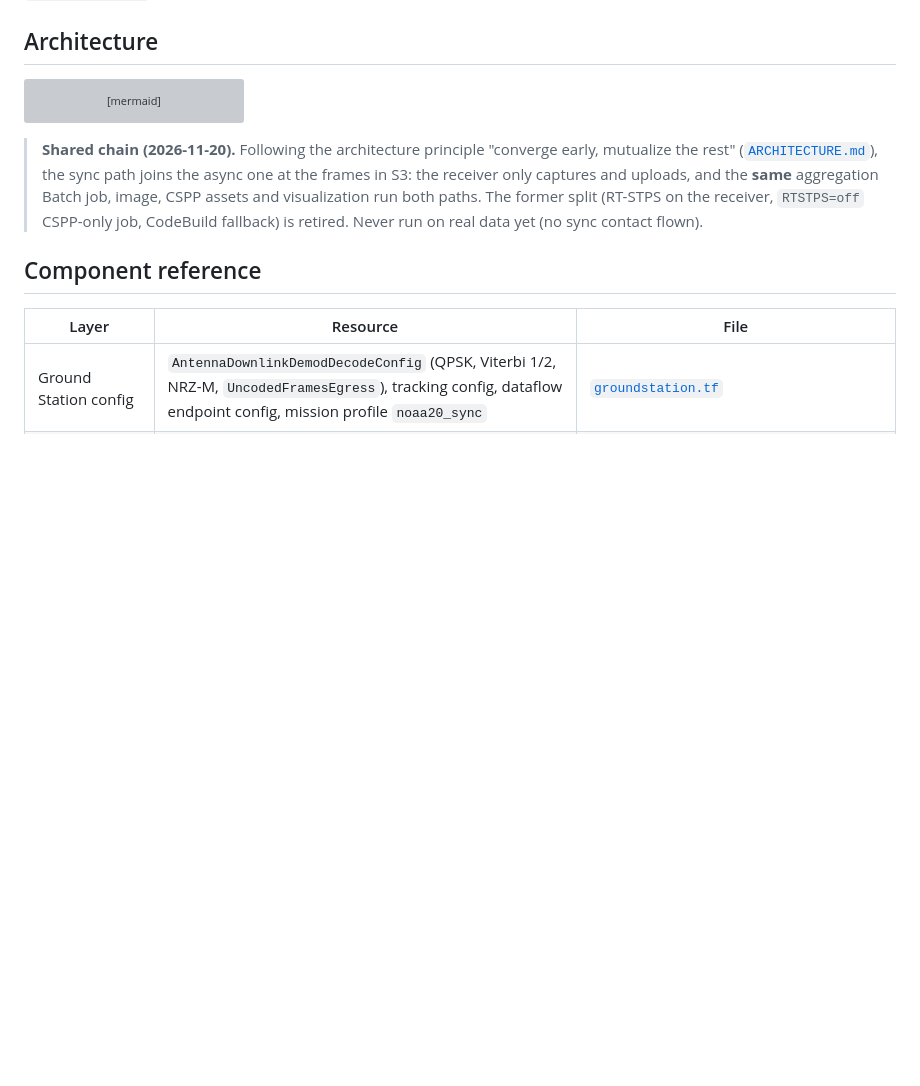
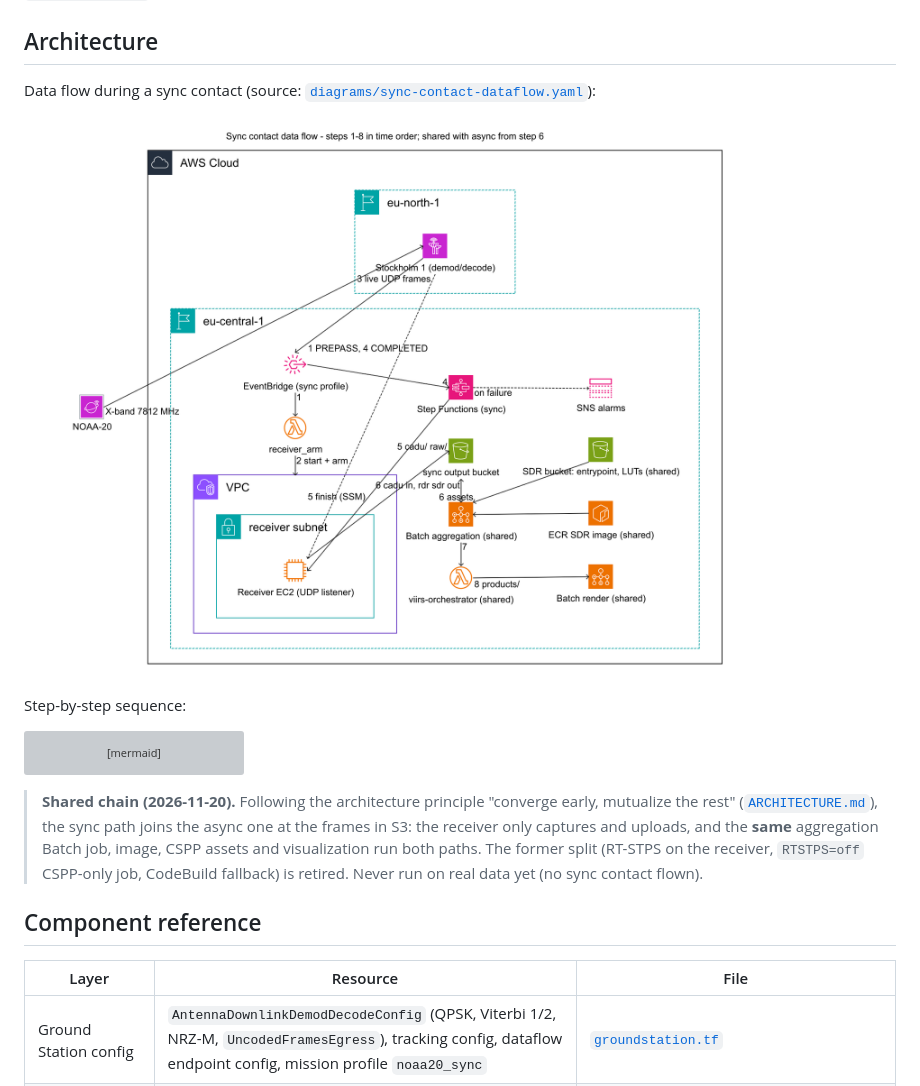
Before and after one commit to Mat0x4e/awsgroundstation, a Markdown page: docs/SYNC_PIPELINE.md, the part around the change. Drawn GitHub-style; pictures changed too: docs/diagrams/out/sync-contact-dataflow.png (added); blank space fills up the shorter version; grey boxes are pictures that could not be loaded.

````diff
--- a/docs/SYNC_PIPELINE.md
+++ b/docs/SYNC_PIPELINE.md
@@ -33,6 +33,12 @@ the SDR bucket, and the visualization Lambda and render job (architecture princi
 early, mutualize the rest", [`ARCHITECTURE.md`](ARCHITECTURE.md#architecture-principle-converge-early-mutualize-the-rest)).
 
 ## Architecture
+
+Data flow during a sync contact (source: [`diagrams/sync-contact-dataflow.yaml`](diagrams/sync-contact-dataflow.yaml)):
+
+![Sync contact data flow](diagrams/out/sync-contact-dataflow.png)
+
+Step-by-step sequence:
 
 ```mermaid
 sequenceDiagram
````
Also changed, not shown: docs/README.md (+1 -1 lines), 1 other file.
